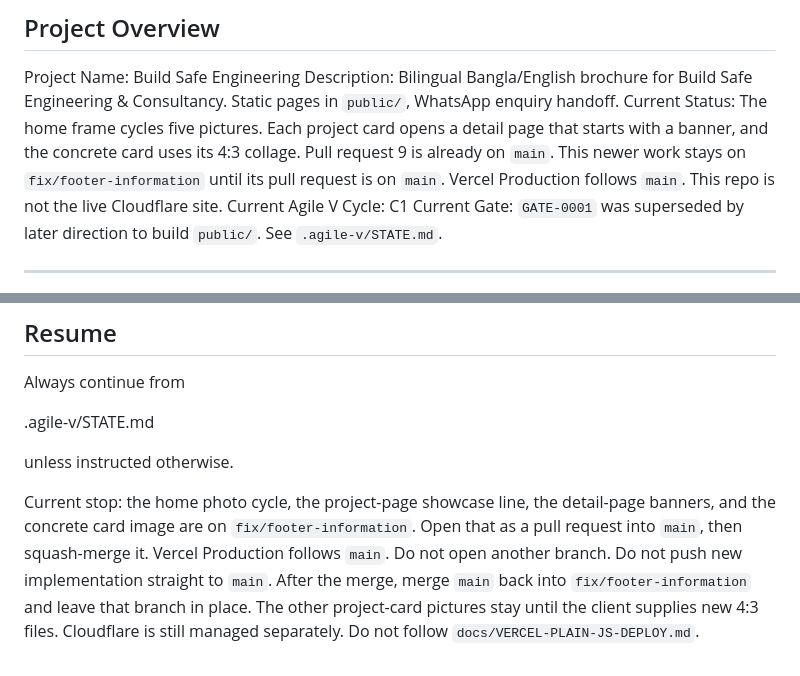
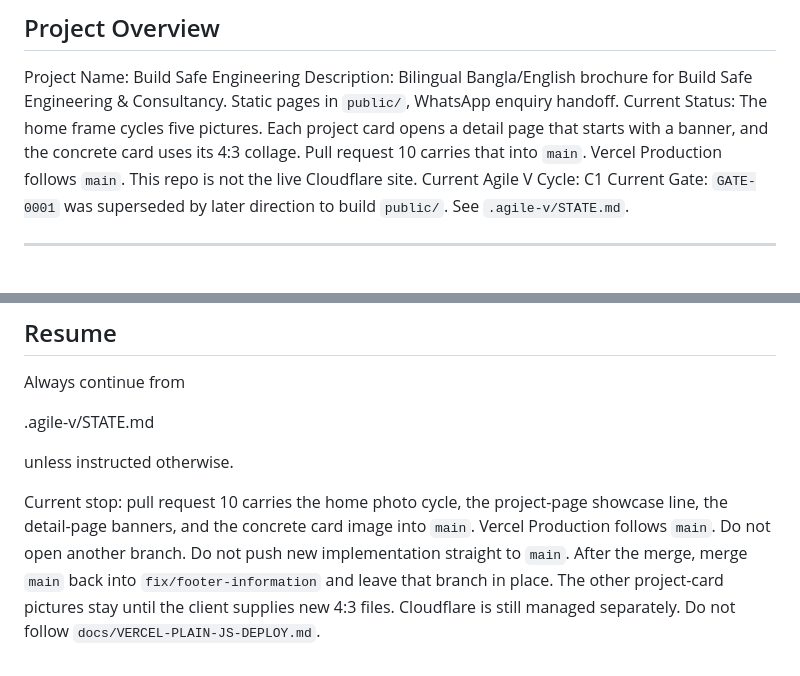
Before and after one commit to arnobt78/Real-State-Consultancy--VanillaJS-HTML5-CSS3, a Markdown page: CLAUDE.md, 2 parts joined by grey strips. Rendered like a GitHub page.

Commit message:
docs: record pull request 10 for the home photo cycle

```diff
--- a/CLAUDE.md
+++ b/CLAUDE.md
@@ -4,7 +4,7 @@
 
 Project Name: Build Safe Engineering
 Description: Bilingual Bangla/English brochure for Build Safe Engineering & Consultancy. Static pages in `public/`, WhatsApp enquiry handoff.
-Current Status: The home frame cycles five pictures. Each project card opens a detail page that starts with a banner, and the concrete card uses its 4:3 collage. Pull request 9 is already on `main`. This newer work stays on `fix/footer-information` until its pull request is on `main`. Vercel Production follows `main`. This repo is not the live Cloudflare site.
+Current Status: The home frame cycles five pictures. Each project card opens a detail page that starts with a banner, and the concrete card uses its 4:3 collage. Pull request 10 carries that into `main`. Vercel Production follows `main`. This repo is not the live Cloudflare site.
 Current Agile V Cycle: C1
 Current Gate: `GATE-0001` was superseded by later direction to build `public/`. See `.agile-v/STATE.md`.
 
@@ -133,4 +133,4 @@ Always continue from
 
 unless instructed otherwise.
 
-Current stop: the home photo cycle, the project-page showcase line, the detail-page banners, and the concrete card image are on `fix/footer-information`. Open that as a pull request into `main`, then squash-merge it. Vercel Production follows `main`. Do not open another branch. Do not push new implementation straight to `main`. After the merge, merge `main` back into `fix/footer-information` and leave that branch in place. The other project-card pictures stay until the client supplies new 4:3 files. Cloudflare is still managed separately. Do not follow `docs/VERCEL-PLAIN-JS-DEPLOY.md`.
+Current stop: pull request 10 carries the home photo cycle, the project-page showcase line, the detail-page banners, and the concrete card image into `main`. Vercel Production follows `main`. Do not open another branch. Do not push new implementation straight to `main`. After the merge, merge `main` back into `fix/footer-information` and leave that branch in place. The other project-card pictures stay until the client supplies new 4:3 files. Cloudflare is still managed separately. Do not follow `docs/VERCEL-PLAIN-JS-DEPLOY.md`.
```
Also changed, not shown: .agile-v/CHANGELOG.md (+2 -0 lines), .agile-v/STATE.md (+2 -2 lines).
